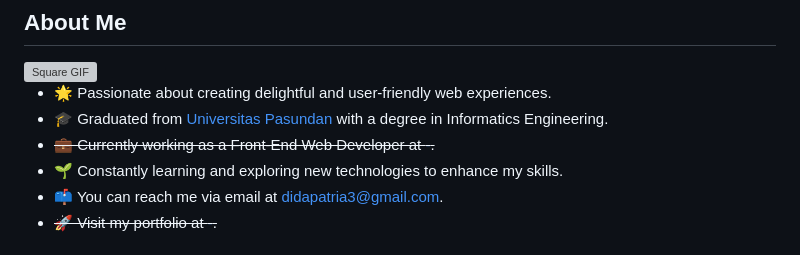
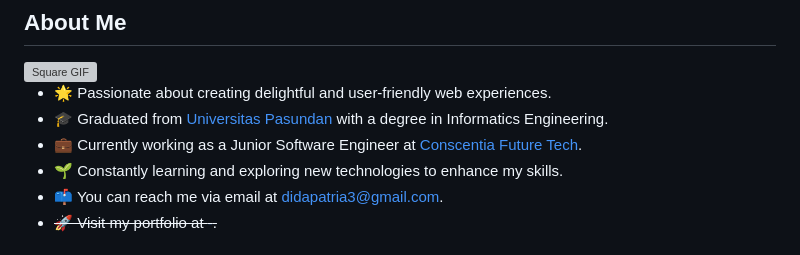
Before and after one commit to didapatria/didapatria, a Markdown page: README.md, the part around the change. GitHub-like rendering; grey boxes are pictures that could not be loaded.

```diff
--- a/README.md
+++ b/README.md
@@ -12,7 +12,7 @@
 
 - 🌟 Passionate about creating delightful and user-friendly web experiences.
 - 🎓 Graduated from [Universitas Pasundan](https://www.unpas.ac.id/) with a degree in Informatics Engineering.
-- ~~💼 Currently working as a Front-End Web Developer at [-](https://).~~
+- 💼 Currently working as a Junior Software Engineer at [Conscentia Future Tech](https://github.com/didapatria).
 - 🌱 Constantly learning and exploring new technologies to enhance my skills.
 - 📫 You can reach me via email at [didapatria3@gmail.com](mailto:didapatria3@gmail.com).
 - ~~🚀 Visit my portfolio at [-](https://).~~
```
